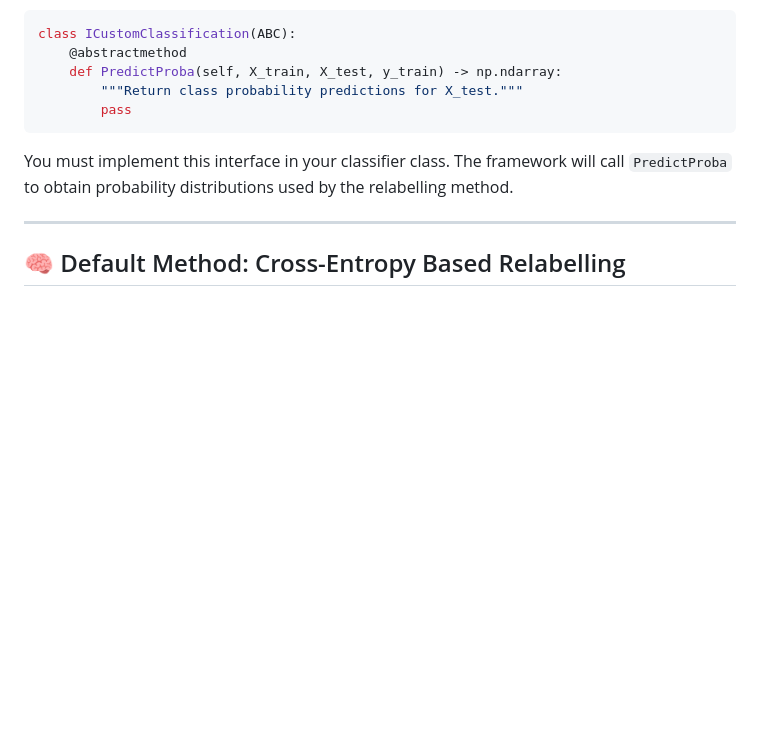
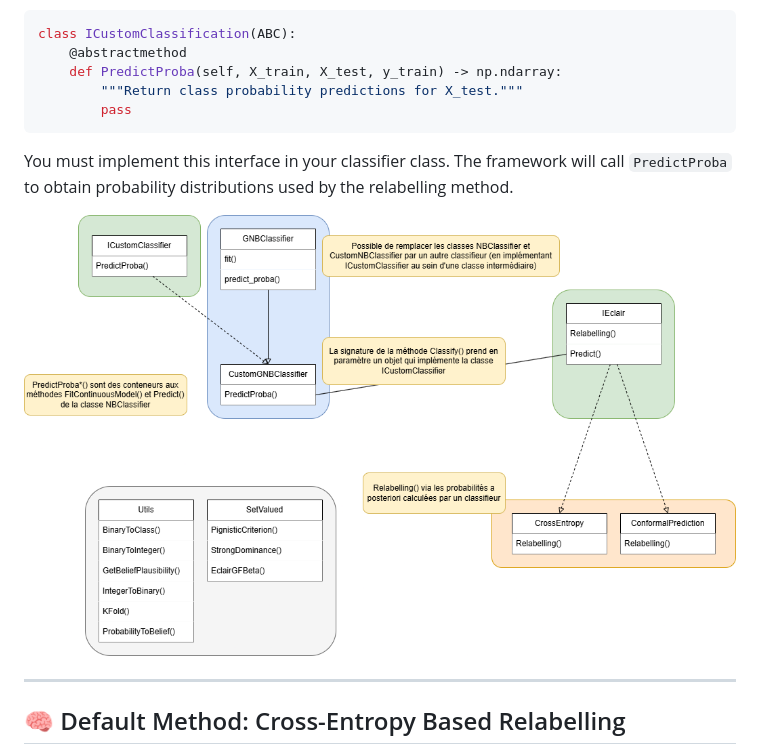
Before and after one commit to IMT-Mines-Ales-CERIS/Eclair, a Markdown page: README.md, the part around the change. Rendered like a GitHub page; pictures changed too: images/eclair.png (added); blank space fills up the shorter version.

Commit message:
Add picture to README.

```diff
--- a/README.md
+++ b/README.md
@@ -53,6 +53,8 @@ class ICustomClassification(ABC):
 
 You must implement this interface in your classifier class. The framework will call `PredictProba` to obtain probability distributions used by the relabelling method.
 
+![architecture](images/eclair.png)
+
 ---
 
 ## 🧠 Default Method: Cross-Entropy Based Relabelling
```
